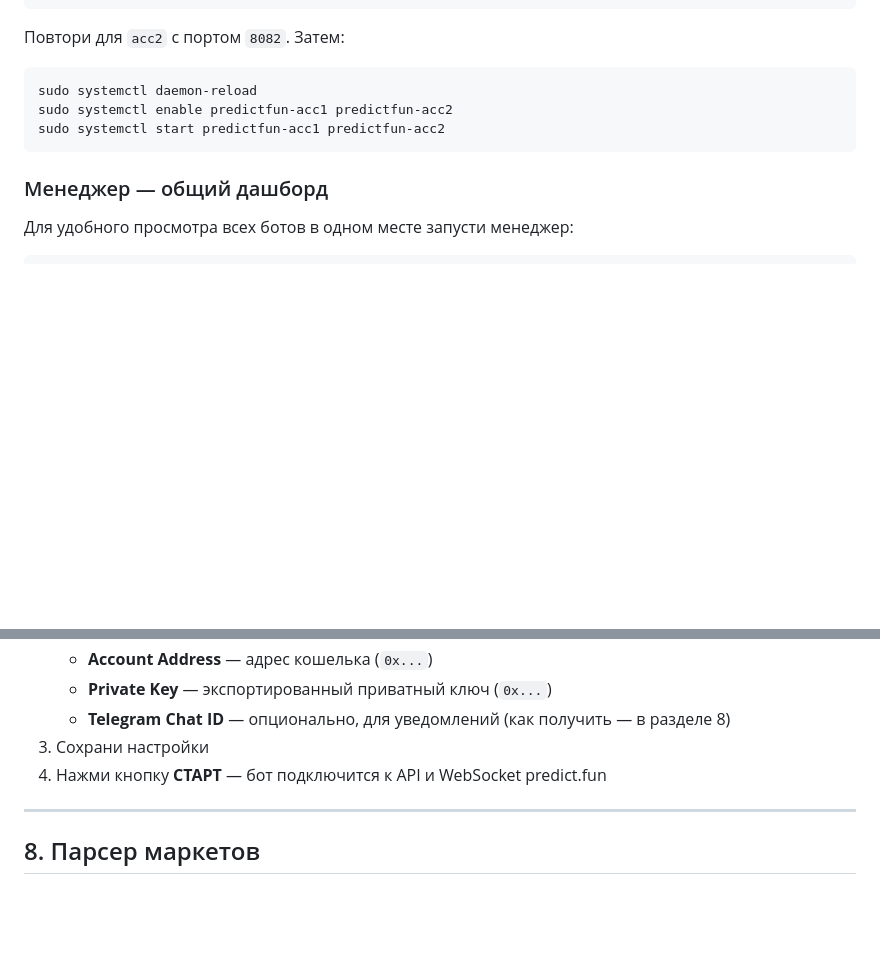
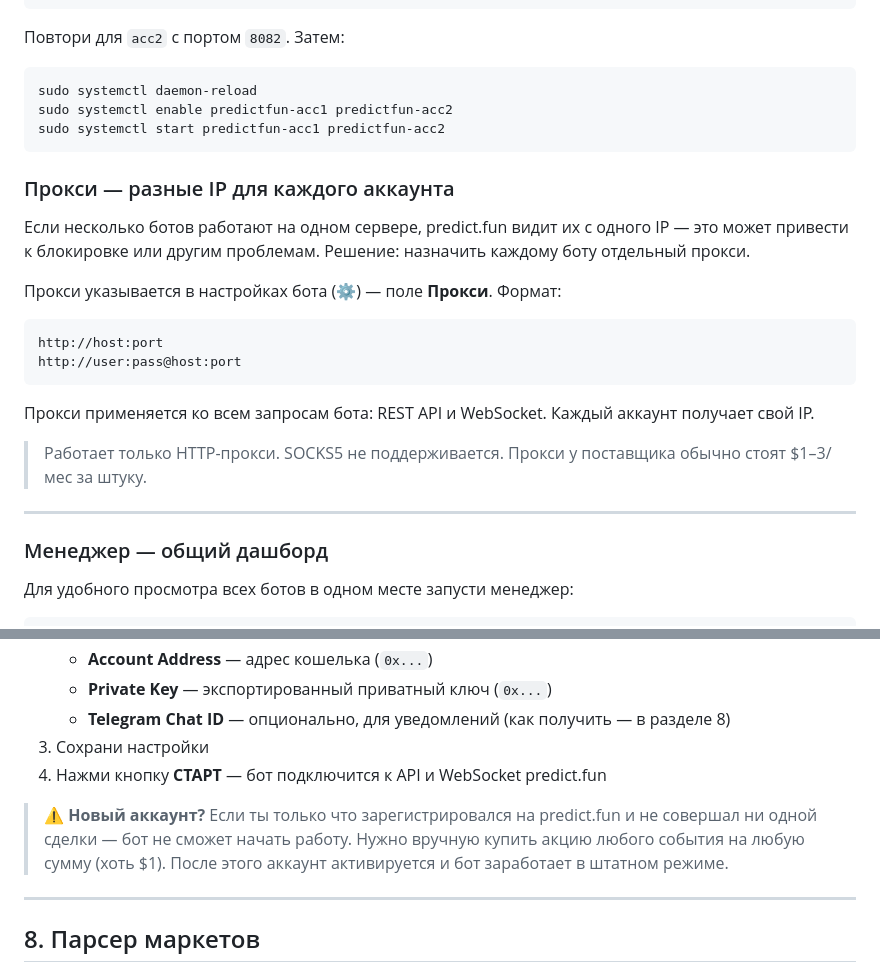
Before and after one commit to kohtabeloff/PredictFun_bot_pabloversion, a Markdown page: README.md, 2 parts joined by grey strips. Rendered like a GitHub page; blank space fills up the shorter version.

Commit message:
Update README: proxy setup for multi-account and new account requirement
- Add proxy section in multi-account chapter with format examples
- Add note that new accounts must make one manual trade before bot works

Co-Authored-By: Claude Sonnet 4.6 <noreply@anthropic.com>

````diff
--- a/README.md
+++ b/README.md
@@ -253,6 +253,23 @@ sudo systemctl enable predictfun-acc1 predictfun-acc2
 sudo systemctl start predictfun-acc1 predictfun-acc2
 ```
 
+### Прокси — разные IP для каждого аккаунта
+
+Если несколько ботов работают на одном сервере, predict.fun видит их с одного IP — это может привести к блокировке или другим проблемам. Решение: назначить каждому боту отдельный прокси.
+
+Прокси указывается в настройках бота (⚙) — поле **Прокси**. Формат:
+
+```
+http://host:port
+http://user:pass@host:port
+```
+
+Прокси применяется ко всем запросам бота: REST API и WebSocket. Каждый аккаунт получает свой IP.
+
+> Работает только HTTP-прокси. SOCKS5 не поддерживается. Прокси у поставщика обычно стоят $1–3/мес за штуку.
+
+---
+
 ### Менеджер — общий дашборд
 
 Для удобного просмотра всех ботов в одном месте запусти менеджер:
@@ -310,6 +327,8 @@ http://ВАШ_IP:8080
    - **Telegram Chat ID** — опционально, для уведомлений (как получить — в разделе 8)
 3. Сохрани настройки
 4. Нажми кнопку **СТАРТ** — бот подключится к API и WebSocket predict.fun
+
+> ⚠️ **Новый аккаунт?** Если ты только что зарегистрировался на predict.fun и не совершал ни одной сделки — бот не сможет начать работу. Нужно вручную купить акцию любого события на любую сумму (хоть $1). После этого аккаунт активируется и бот заработает в штатном режиме.
 
 ---
 
````
